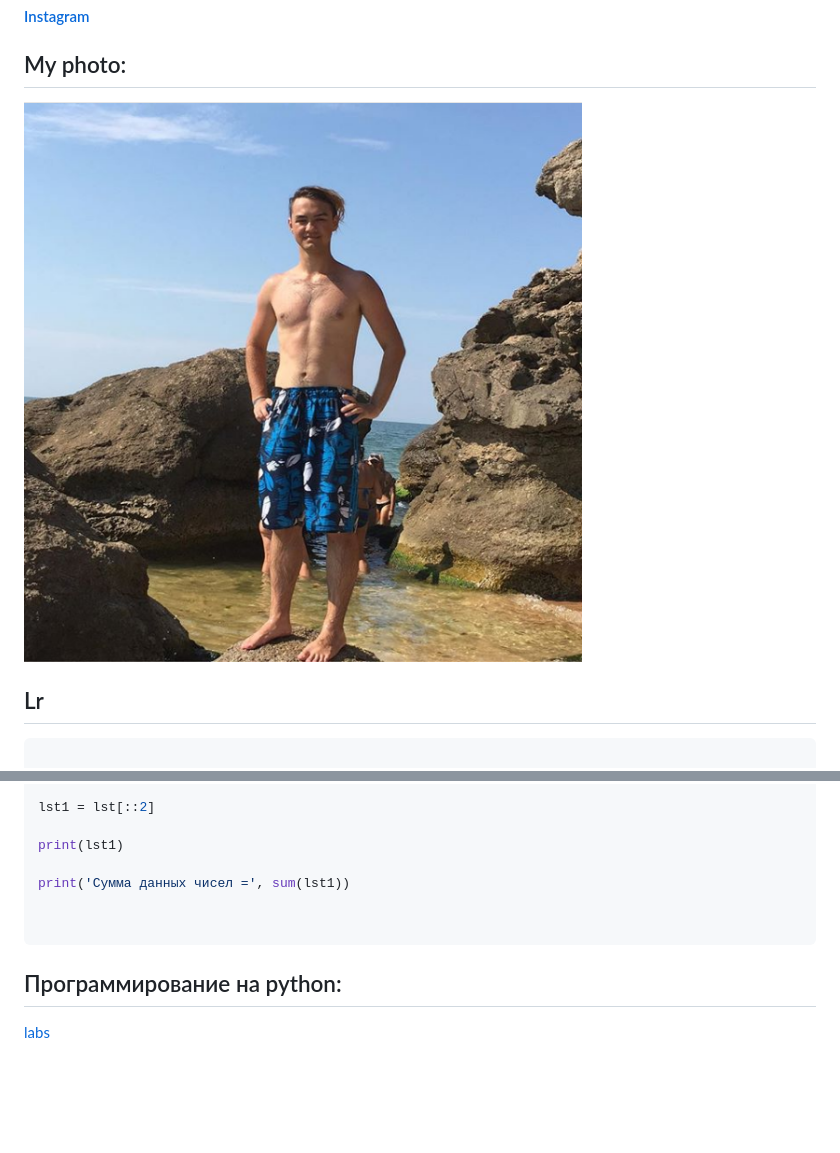
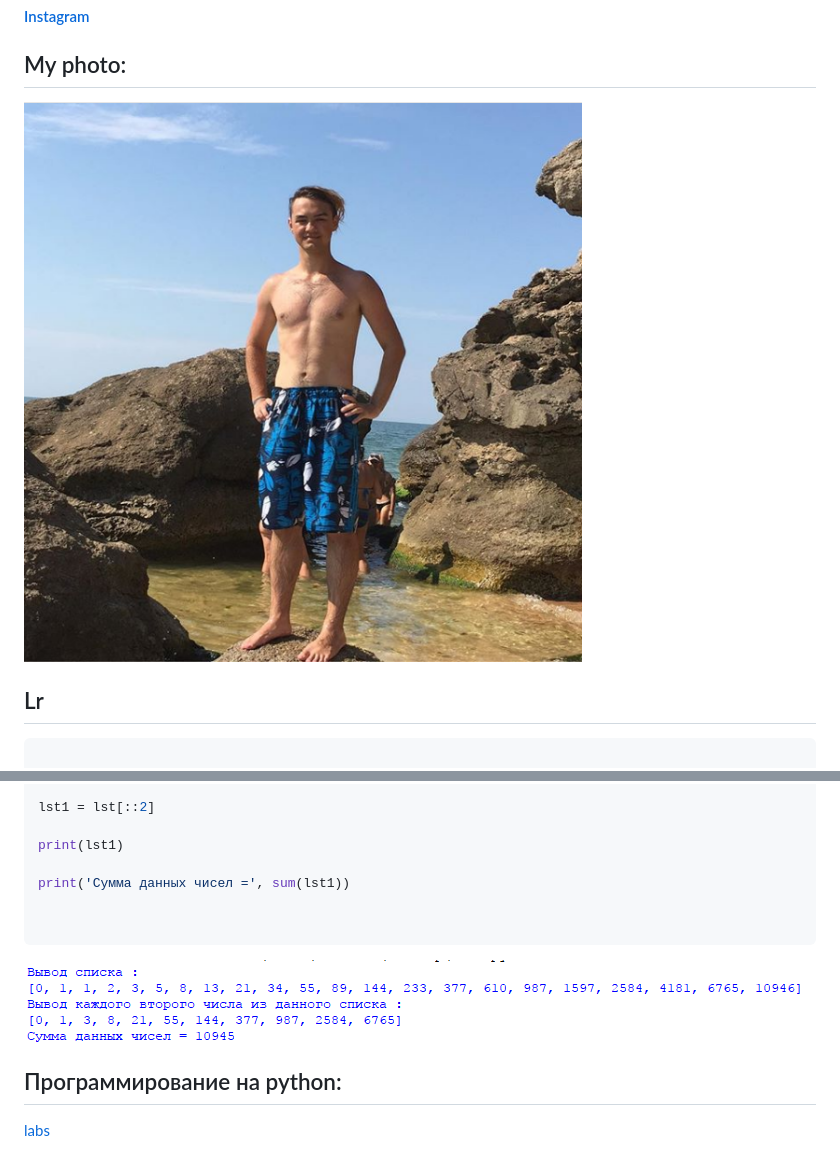
Before and after one commit to Meresnes/meresnes.github.io, a Markdown page: README.md, 2 parts joined by grey strips. Rendered like a GitHub page; pictures changed too: Pic/Lr.png (added); blank space fills up the shorter version.

Commit message:
11.10.2019 01:30

````diff
--- a/README.md
+++ b/README.md
@@ -27,7 +27,7 @@
 
 
 ## My photo:
-!['Ph'](https://github.com/meresnes/meresnes.github.io/raw/master/My.png)
+!['Ph'](https://github.com/meresnes/meresnes.github.io/raw/master/Pic/My.png)
 
 
 
@@ -52,6 +52,9 @@ print('Сумма данных чисел =', sum(lst1))
 ```
 
 
+!['Lr'](https://github.com/meresnes/meresnes.github.io/raw/master/Pic/Lr.png)
+
+
 ## Программирование на python:
 [labs](https://github.com/meresnes/meresnes.github.io/raw/master/prog_3)
 ## Компьютерная графика:
````
Also changed, not shown: Pic/My.png (renamed from My.png).
